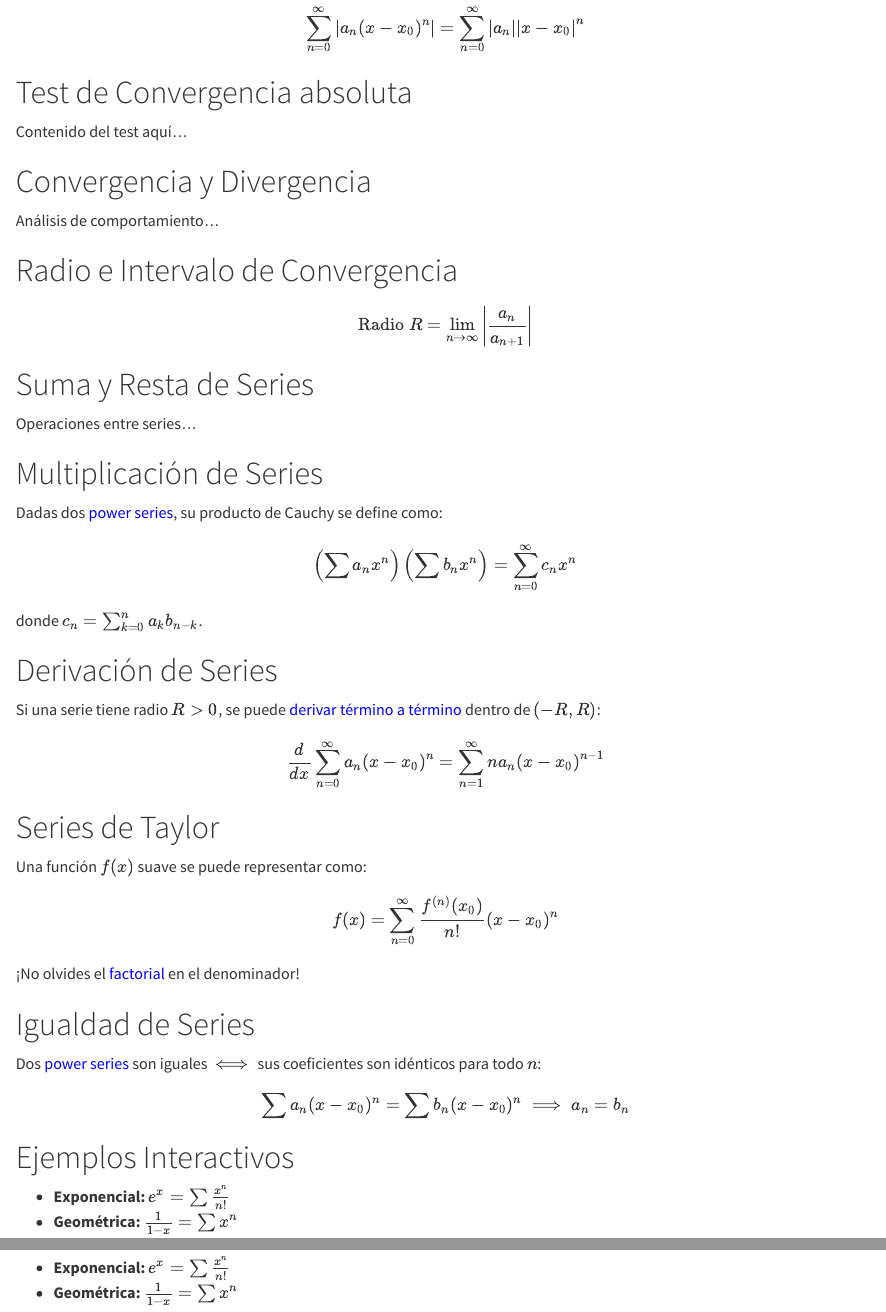
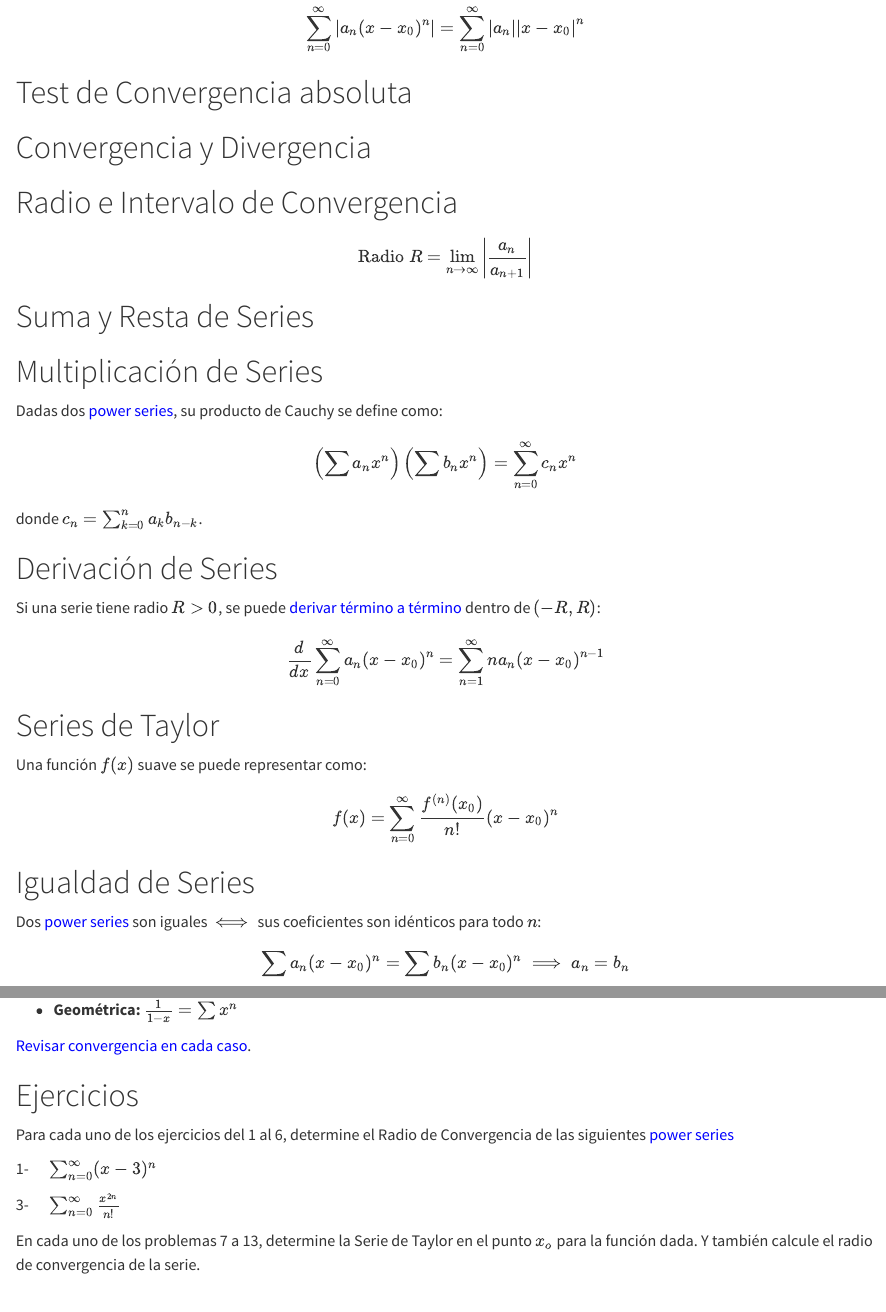
Before and after one commit to mjsalamancar/EDO, a Quarto document (index.qmd): the page in a window 1100 px wide, from 1930 px down, and a second part further down, joined at a grey line. Rendered offline with R 4.5, knitr and Pandoc in place of Quarto, with nearby package versions.

```diff
--- a/index.qmd
+++ b/index.qmd
@@ -146,14 +146,14 @@
 ::::: {#grupo-3 .page-group}
 ::: notebook-card
 # Test de Convergencia absoluta
-Contenido del test aquí...
+
 
 <a href="#grupo-2" class="btn-siguiente" style="right: auto; left: 20px;"><i class="bi bi-arrow-left-short"></i></a>
 :::
 
 ::: notebook-card
 # Convergencia y Divergencia
-Análisis de comportamiento...
+
 
 <a href="#grupo-4" class="btn-siguiente"><i class="bi bi-arrow-right-short"></i></a>
 :::
@@ -169,7 +169,7 @@
 
 ::: notebook-card
 # Suma y Resta de Series
-Operaciones entre series...
+
 
 <a href="#grupo-5" class="btn-siguiente"><i class="bi bi-arrow-right-short"></i></a>
 :::
@@ -202,7 +202,7 @@
 
 Una función $f(x)$ suave se puede representar como:
 $$f(x) = \sum_{n=0}^{\infty} \frac{f^{(n)}(x_0)}{n!} (x-x_0)^n$$
-¡No olvides el [factorial]{style="color: blue;"} en el denominador!
+
 
 <a href="#grupo-5" class="btn-siguiente" style="right: auto; left: 20px;"><i class="bi bi-arrow-left-short"></i></a>
 :::
@@ -219,7 +219,7 @@
 
 ::::: {#grupo-7 .page-group}
 ::: notebook-card
-# Ejemplos Interactivos
+# Ejemplos
 
 * **Exponencial:** $e^x = \sum \frac{x^n}{n!}$
 * **Geométrica:** $\frac{1}{1-x} = \sum x^n$
```
Also changed, not shown: 1 other file.
